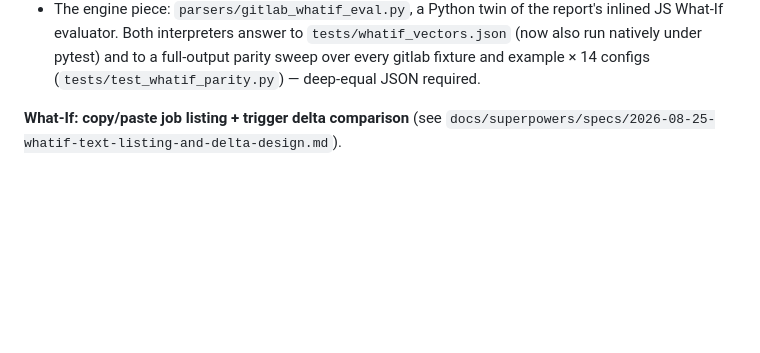
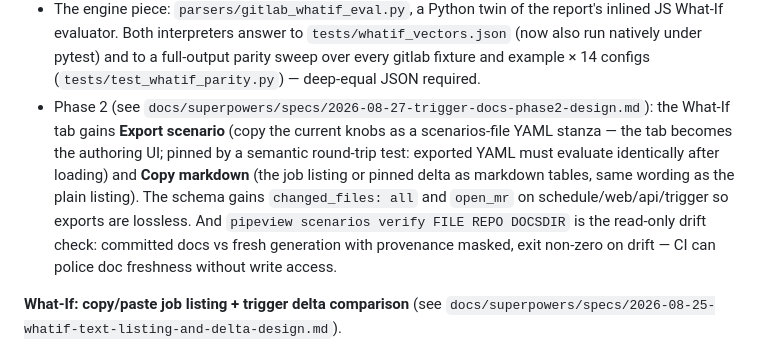
Before and after one commit to FooBarbarian-dev/make-make-diagram, a Markdown page: CHANGELOG.md, the part around the change. Rendered like a GitHub page; blank space fills up the shorter version.

```diff
--- a/CHANGELOG.md
+++ b/CHANGELOG.md
@@ -28,6 +28,18 @@ run can also emit committed-markdown docs — per scenario, per project.
   `tests/whatif_vectors.json` (now also run natively under pytest) and to
   a full-output parity sweep over every gitlab fixture and example × 14
   configs (`tests/test_whatif_parity.py`) — deep-equal JSON required.
+- Phase 2 (see
+  `docs/superpowers/specs/2026-08-27-trigger-docs-phase2-design.md`):
+  the What-If tab gains **Export scenario** (copy the current knobs as a
+  scenarios-file YAML stanza — the tab becomes the authoring UI; pinned
+  by a semantic round-trip test: exported YAML must evaluate identically
+  after loading) and **Copy markdown** (the job listing or pinned delta
+  as markdown tables, same wording as the plain listing). The schema
+  gains `changed_files: all` and `open_mr` on schedule/web/api/trigger
+  so exports are lossless. And `pipeview scenarios verify FILE REPO
+  DOCSDIR` is the read-only drift check: committed docs vs fresh
+  generation with provenance masked, exit non-zero on drift — CI can
+  police doc freshness without write access.
 
 **What-If: copy/paste job listing + trigger delta comparison** (see
 `docs/superpowers/specs/2026-08-25-whatif-text-listing-and-delta-design.md`).
```
Also changed, not shown: README.md (+20 -3 lines), 1 other file.
